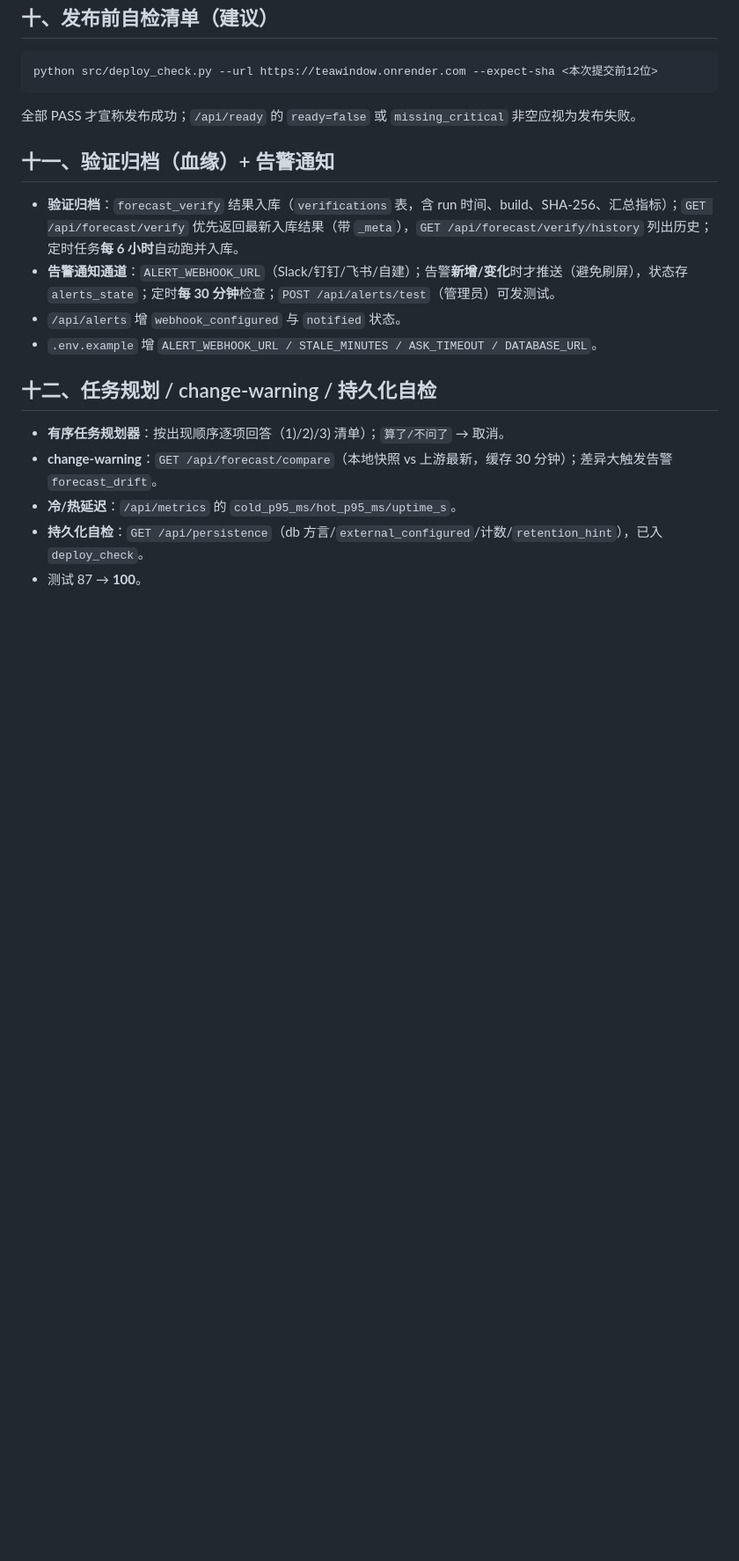
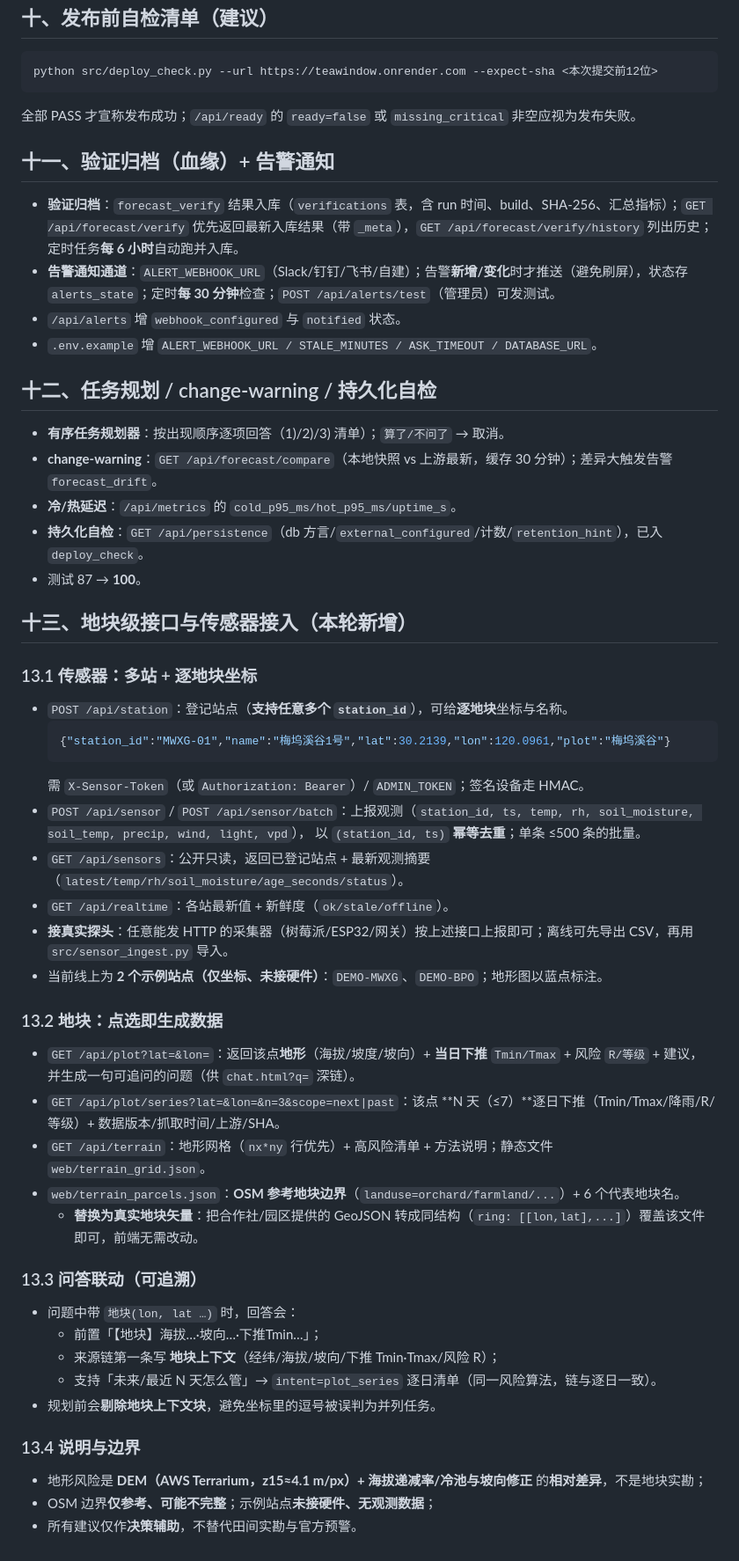
Before and after one commit to Eric2007-sudo/TeaWindow, a Markdown page: submit/16_数据治理与接口.md, the part around the change. Shown at 88% size. Rendered like a GitHub page; blank space fills up the shorter version.

Commit message:
submit/16: document plot & sensor interfaces (station registry, /api/plot, /api/plot/series, terrain grid/parcels, QA linkage)

````diff
--- a/submit/16_数据治理与接口.md
+++ b/submit/16_数据治理与接口.md
@@ -102,3 +102,37 @@ python src/deploy_check.py --url https://teawindow.onrender.com --expect-sha <
 - **冷/热延迟**：`/api/metrics` 的 `cold_p95_ms/hot_p95_ms/uptime_s`。
 - **持久化自检**：`GET /api/persistence`（db 方言/`external_configured`/计数/`retention_hint`），已入 `deploy_check`。
 - 测试 87 → **100**。
+## 十三、地块级接口与传感器接入（本轮新增）
+
+### 13.1 传感器：多站 + 逐地块坐标
+- `POST /api/station`：登记站点（**支持任意多个 `station_id`**），可给**逐地块**坐标与名称。
+  ```json
+  {"station_id":"MWXG-01","name":"梅坞溪谷1号","lat":30.2139,"lon":120.0961,"plot":"梅坞溪谷"}
+  ```
+  需 `X-Sensor-Token`（或 `Authorization: Bearer`）/ `ADMIN_TOKEN`；签名设备走 HMAC。
+- `POST /api/sensor` / `POST /api/sensor/batch`：上报观测（`station_id, ts, temp, rh, soil_moisture, soil_temp, precip, wind, light, vpd`），
+  以 `(station_id, ts)` **幂等去重**；单条 ≤500 条的批量。
+- `GET /api/sensors`：公开只读，返回已登记站点 + 最新观测摘要（`latest/temp/rh/soil_moisture/age_seconds/status`）。
+- `GET /api/realtime`：各站最新值 + 新鲜度（`ok/stale/offline`）。
+- **接真实探头**：任意能发 HTTP 的采集器（树莓派/ESP32/网关）按上述接口上报即可；离线可先导出 CSV，再用 `src/sensor_ingest.py` 导入。
+- 当前线上为 **2 个示例站点（仅坐标、未接硬件）**：`DEMO-MWXG`、`DEMO-BPO`；地形图以蓝点标注。
+
+### 13.2 地块：点选即生成数据
+- `GET /api/plot?lat=&lon=`：返回该点**地形**（海拔/坡度/坡向）+ **当日下推** `Tmin/Tmax` + 风险 `R/等级` + 建议，
+  并生成一句可追问的问题（供 `chat.html?q=` 深链）。
+- `GET /api/plot/series?lat=&lon=&n=3&scope=next|past`：该点 **N 天（≤7）**逐日下推（Tmin/Tmax/降雨/R/等级）+ 数据版本/抓取时间/上游/SHA。
+- `GET /api/terrain`：地形网格（`nx*ny` 行优先）+ 高风险清单 + 方法说明；静态文件 `web/terrain_grid.json`。
+- `web/terrain_parcels.json`：**OSM 参考地块边界**（`landuse=orchard/farmland/...`）+ 6 个代表地块名。
+  - **替换为真实地块矢量**：把合作社/园区提供的 GeoJSON 转成同结构（`ring: [[lon,lat],...]`）覆盖该文件即可，前端无需改动。
+
+### 13.3 问答联动（可追溯）
+- 问题中带 `地块(lon, lat …)` 时，回答会：
+  - 前置「【地块】海拔…·坡向…·下推Tmin…」；
+  - 来源链第一条写 **地块上下文**（经纬/海拔/坡向/下推 Tmin·Tmax/风险 R）；
+  - 支持「未来/最近 N 天怎么管」→ `intent=plot_series` 逐日清单（同一风险算法，链与逐日一致）。
+- 规划前会**剔除地块上下文块**，避免坐标里的逗号被误判为并列任务。
+
+### 13.4 说明与边界
+- 地形风险是 **DEM（AWS Terrarium，z15≈4.1 m/px）+ 海拔递减率/冷池与坡向修正** 的**相对差异**，不是地块实勘；
+- OSM 边界**仅参考、可能不完整**；示例站点**未接硬件、无观测数据**；
+- 所有建议仅作**决策辅助**，不替代田间实勘与官方预警。
````
